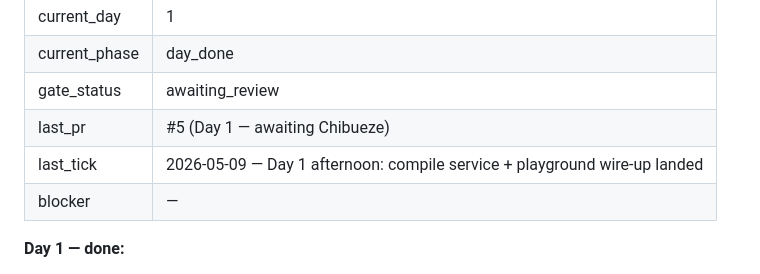
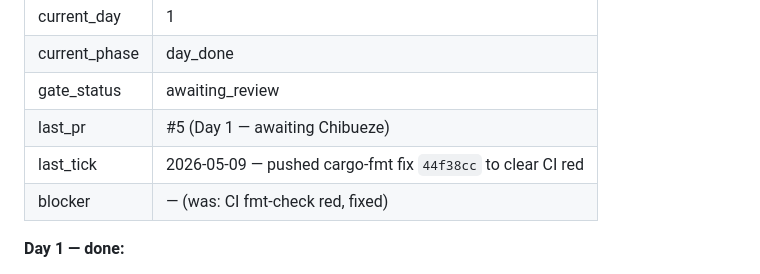
Before and after one commit to gb-lang/gbasic, a Markdown page: progress-tracker.md, the part around the change. Drawn GitHub-style.

Commit message:
chore(tracker): note fmt-fix push

```diff
--- a/progress-tracker.md
+++ b/progress-tracker.md
@@ -12,8 +12,8 @@
 | current_phase | day_done |
 | gate_status | awaiting_review |
 | last_pr | #5 (Day 1 — awaiting Chibueze) |
-| last_tick | 2026-05-09 — Day 1 afternoon: compile service + playground wire-up landed |
-| blocker | — |
+| last_tick | 2026-05-09 — pushed cargo-fmt fix `44f38cc` to clear CI red |
+| blocker | — (was: CI fmt-check red, fixed) |
 
 **Day 1 — done:**
 - `playground/` static site (Monaco + canvas + Run/Stop/Share)
```
